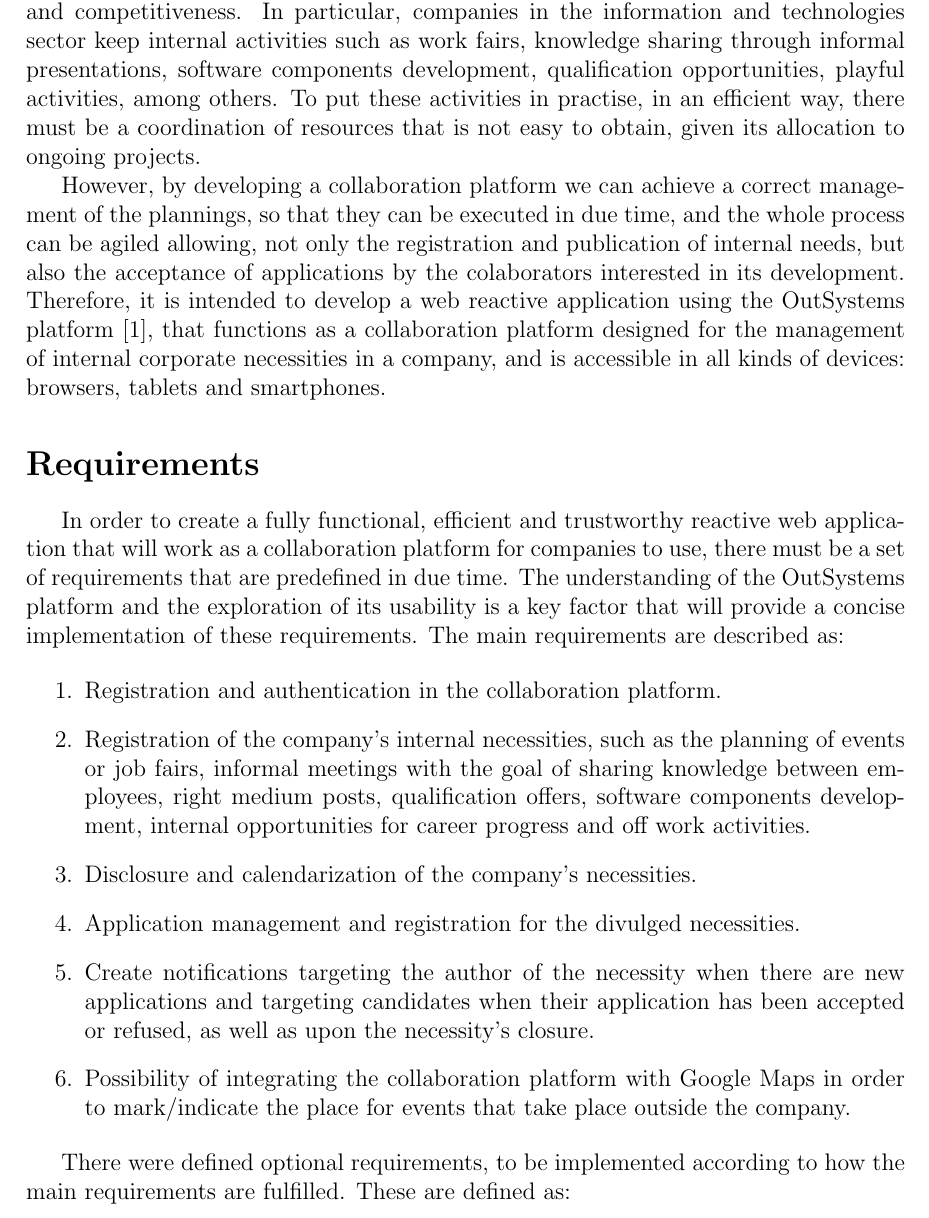
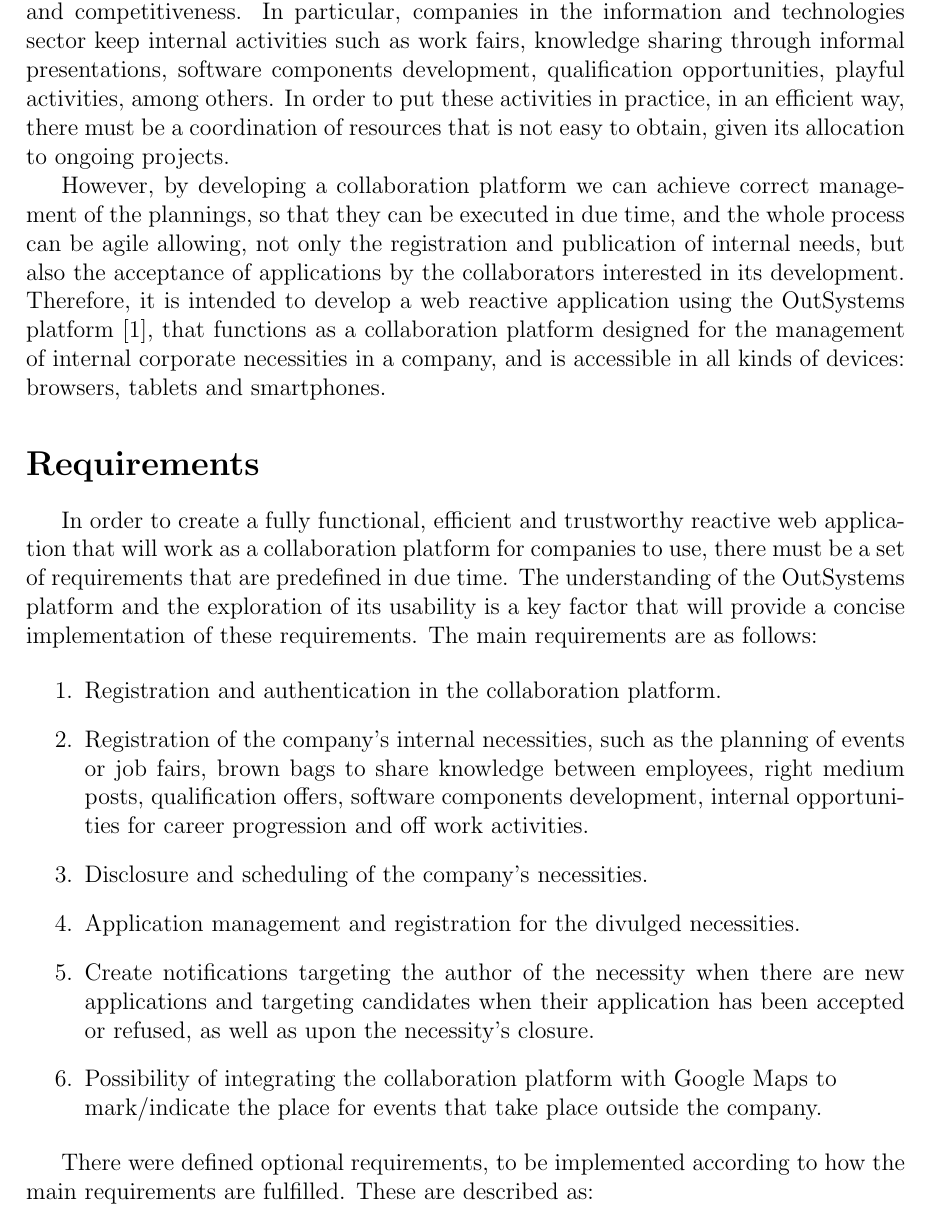
Before and after one commit to PedrcSantos/PS, a LaTeX document (proposta/Proposal.tex): part of page 2 of 4, cut so that both start at the same text. Compiled offline with pdfLaTeX.

Commit message:
proposal done

```diff
--- a/proposta/Proposal.tex
+++ b/proposta/Proposal.tex
@@ -15,6 +15,13 @@
 \usepackage{graphicx}
 \usepackage{float}
 \usepackage{url}
+
+\makeatletter
+\let\NAT@parse\undefined
+\makeatother
+\usepackage{hyperref}
+
+\addto{\captionsenglish}{\renewcommand{\bibname}{References}}
 % Definições das dimensões das páginas
 \setlength{\textheight}{24.00cm}
 \setlength{\textwidth}{15.50cm}
@@ -84,24 +91,41 @@ Semestre de Verão 2019/2020
 \thispagestyle{empty}
 \maketitle
 \section*{Introduction}
- Today's market, increasingly technological, demanding and challenging, imposes a work rhythm on companies, that besides managing their core business processes, also have a significant amount of dynamics on internal activities to help them in their growth and competitiveness. In particular, companies in the information and technologies sector keep internal activities such as work fairs, knowledge sharing through informal presentations, software components development, qualification opportunities, playful activities, among others. To put these activities in practise, in an efficient way, there must be a coordination of resources that is not easy to obtain, given its allocation to ongoing projects. \par
-    However, by developing a collaboration platform we can achieve a correct management of the plannings, so that they can be executed in due time, and the whole process can be agiled allowing, not only the registration and publication of internal needs, but also the acceptance of applications by the colaborators interested in its development. Therefore, it is intended to develop a web reactive application using the OutSystems platform [1], that functions as a collaboration platform designed for the management of internal corporate necessities in a company, and is accessible in all kinds of devices: browsers, tablets and smartphones.
+ Today's market, increasingly technological, demanding and challenging, imposes a work rhythm on companies,
+ that besides managing their core business processes, also have a significant amount of dynamics on internal
+ activities to help them in their growth and competitiveness.
+ In particular, companies in the information and technologies sector keep internal activities such as work fairs,
+ knowledge sharing through informal presentations, software components development, qualification opportunities,
+ playful activities, among others. In order to put these activities in practice, in an efficient way,
+ there must be a coordination of resources that is not easy to obtain, given its allocation to ongoing projects.
+ \par However, by developing a collaboration platform we can achieve correct management of the plannings,
+ so that they can be executed in due time, and the whole process can be agile allowing,
+ not only the registration and publication of internal needs,
+ but also the acceptance of applications by the collaborators interested in its development.
+ Therefore, it is intended to develop a web reactive application using the OutSystems platform [1],
+ that functions as a collaboration platform designed for the management of internal corporate necessities in a company,
+ and is accessible in all kinds of devices: browsers, tablets and smartphones.
 
 
 \section*{Requirements}
 
-In order to create a fully functional, efficient and trustworthy reactive web application that will work as a collaboration platform for companies to use, there must be a set of requirements that are predefined in due time. The understanding of the OutSystems platform and the exploration of its usability is a key factor that will provide a concise implementation of these requirements. The main requirements are described as:
+In order to create a fully functional, efficient and trustworthy reactive web application that will
+work as a collaboration platform for companies to use,
+there must be a set of requirements that are predefined in due time.
+The understanding of the OutSystems platform and the exploration of its usability is a key factor
+that will provide a concise implementation of these requirements.
+The main requirements are as follows:
 
 \begin{enumerate}
 \item Registration and authentication in the collaboration platform.
-\item Registration of the company's internal necessities, such as the planning of events or job fairs, informal meetings with the goal of sharing knowledge between employees, right medium posts, qualification offers, software components development, internal opportunities for career progress and off work activities.
-\item Disclosure and calendarization of the company's necessities.
+\item Registration of the company's internal necessities, such as the planning of events or job fairs, brown bags to share knowledge between employees, right medium posts, qualification offers, software components development, internal opportunities for career progression and off work activities.
+\item Disclosure and scheduling of the company's necessities.
 \item Application management and registration for the divulged necessities.
 \item Create notifications targeting the author of the necessity when there are new applications and targeting candidates when their application has been accepted or refused, as well as upon the necessity's closure.
-\item Possibility of integrating the collaboration platform with Google Maps in order to mark/indicate the place for events that take place outside the company.
+\item Possibility of integrating the collaboration platform with Google Maps to \\ mark/indicate the place for events that take place outside the company.
 \end{enumerate}
 
-There were defined optional requirements, to be implemented according to how the main requirements are fulfilled. These are defined as:
+There were defined optional requirements, to be implemented according to how the main requirements are fulfilled. These are described as:
 
 \begin{enumerate}
 \item Generation of reports that are defined according to how the internal needs of the company/events were fulfilled.
```
Also changed, not shown: proposta/Proposal.pdf, proposta/Proposal.tex (37 more changed lines).
